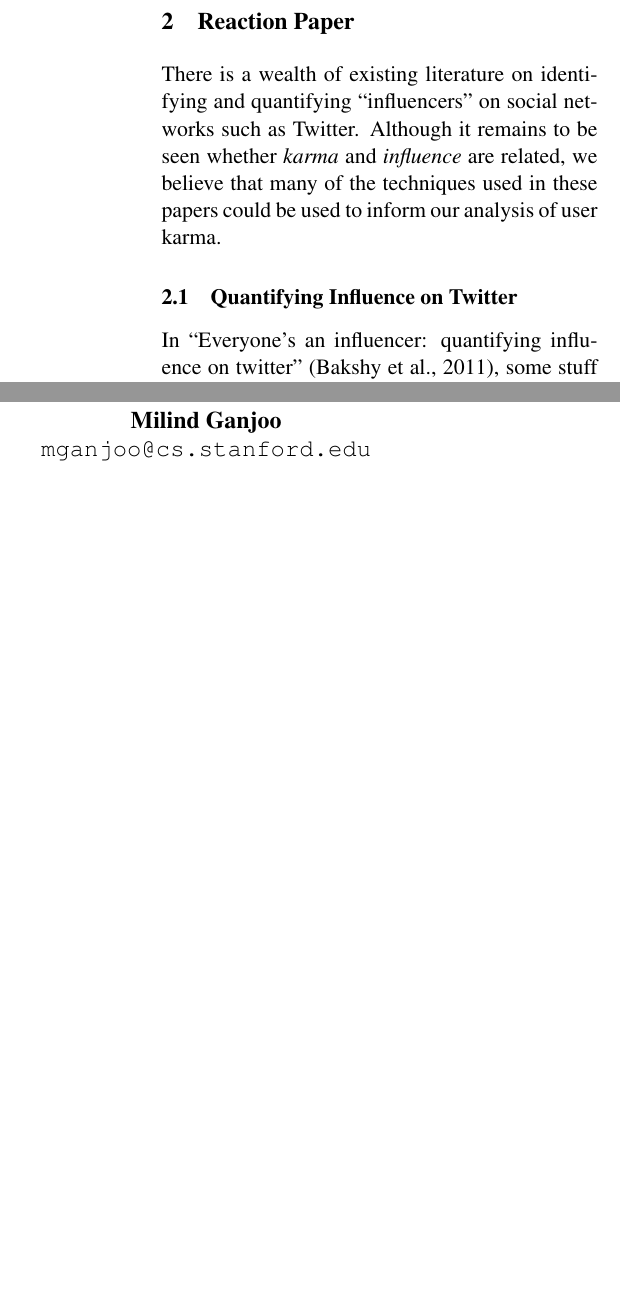
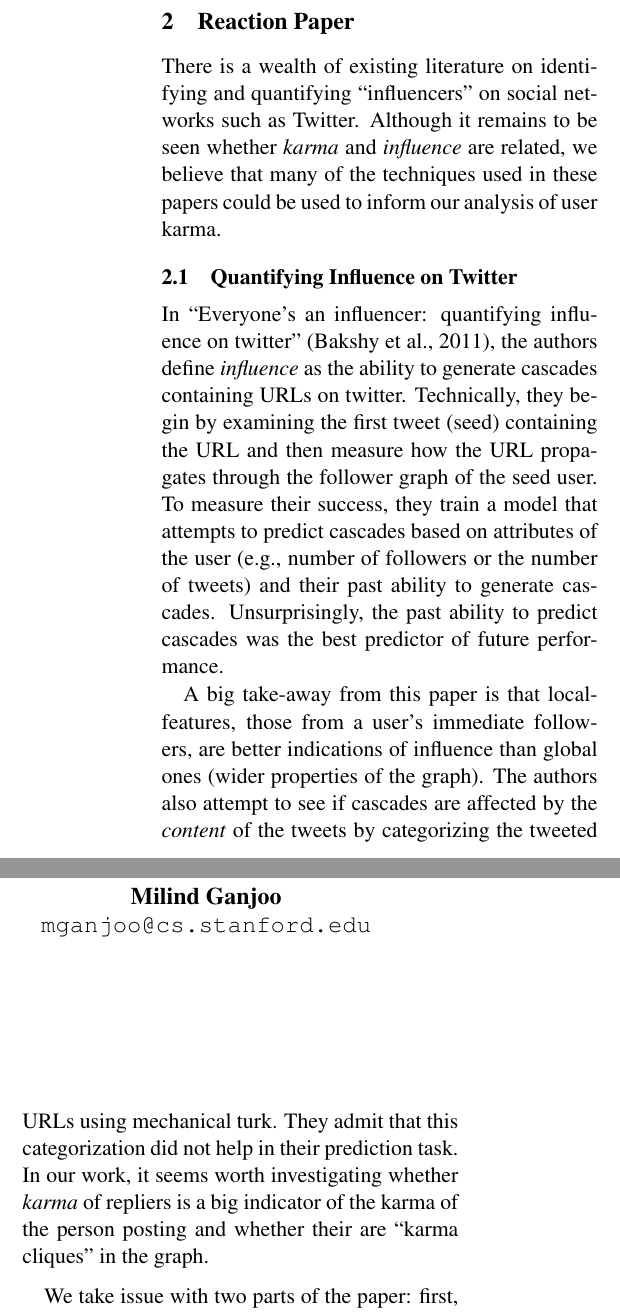
Before and after one commit to turtlesoupy/karma-prediction-cs224w, a LaTeX document (reports/proposal/proposal.tex): two parts of the columns of the page before the commit and two parts of the columns of page 1 of 2 after it, joined at a grey line, cut so that both start at the same text, the shorter picture padded with empty space. Compiled offline with pdfLaTeX.

Commit message:
Add analysis of our first paper

```diff
--- a/reports/proposal/proposal.tex
+++ b/reports/proposal/proposal.tex
@@ -36,18 +36,19 @@ could be used to inform our analysis of user karma.
 
 \subsection{Quantifying Influence on Twitter}
 In \titlecite{Everyone's an influencer: quantifying influence on twitter}{bakshy2011everyone},
-some stuff happens.
+the authors define \textit{influence} as the ability to generate cascades containing
+URLs on twitter. Technically, they begin by examining the first tweet (seed) containing the URL and
+then measure how the URL propagates through the follower graph of the seed user. To measure their
+success, they train a model that attempts to predict cascades based on attributes of the user
+(e.g., number of followers or the number of tweets) and their past ability to generate cascades.
+Unsurprisingly, the past ability to predict cascades was the best predictor of future performance.
 
-% ROUGH NOTES
-% * Paper observes cascade / diffusion events to quantify "influencers"
-% * Defines influencers as those who disproportionally impact the spread of information
-% ** We could investigate whether this corresponds to karma, if our network has cascades
-% * Methodology: observe the origin of URLs, then track them as they are tweeted by followers
-% * Trains model for cascades based on followers, tweets,  friends, past influence. Past influence most predictive
-% ** Finds local features (direct followers) are more important than global. Could try to see if karma is influenced
-%    by people close by
-% * Also tries to find out the role of /content/ in cascades by using mech turk to classify the URLs
-% ** Did not get good results, but maybe we can try a few experiments to see if karma distribution changes for topics (e.g. by LDA)
-% * Paper issues:
-% ** Naturally biased, since it _defines_ influence as this. Karma is directly observable so we
-%    can see what actually corresponds to karma
+A big take-away from this paper is that local-features, those from a user's immediate followers,
+are better indications of influence than global ones (wider properties of the graph). The authors
+also attempt to see if cascades are affected by the \textit{content} of the tweets by categorizing the
+tweeted URLs using mechanical turk. They admit that this categorization did not help in their
+prediction task. In our work,
+it seems worth investigating whether \textit{karma} of repliers is a big indicator of the karma
+of the person posting and whether their are ``karma cliques'' in the graph.
+
+We take issue with two parts of the paper: first, the authors directly define \textit{influence}
@@ -53,0 +61 @@ some stuff happens.
+The authors' task differs from our task because unlike karma, influence is not necessarily
```
Also changed, not shown: reports/proposal/proposal.tex (13 more changed lines).
